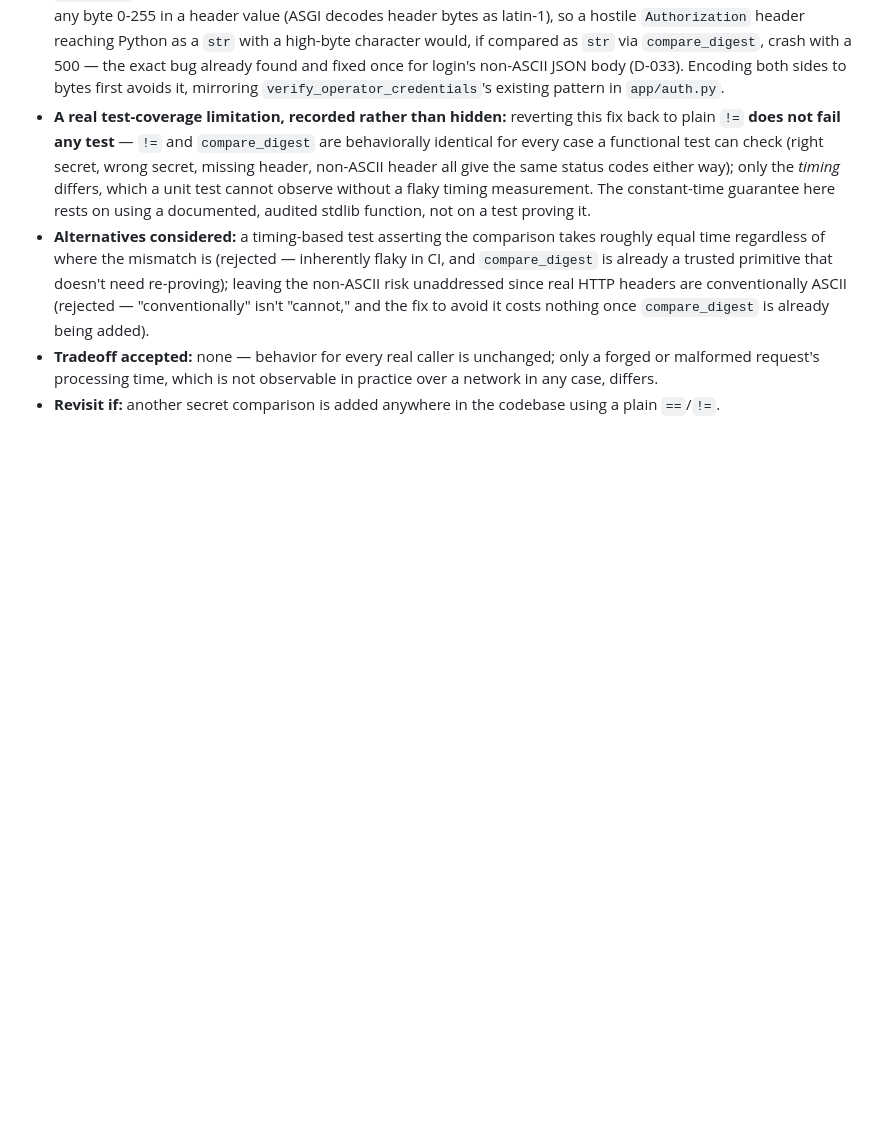
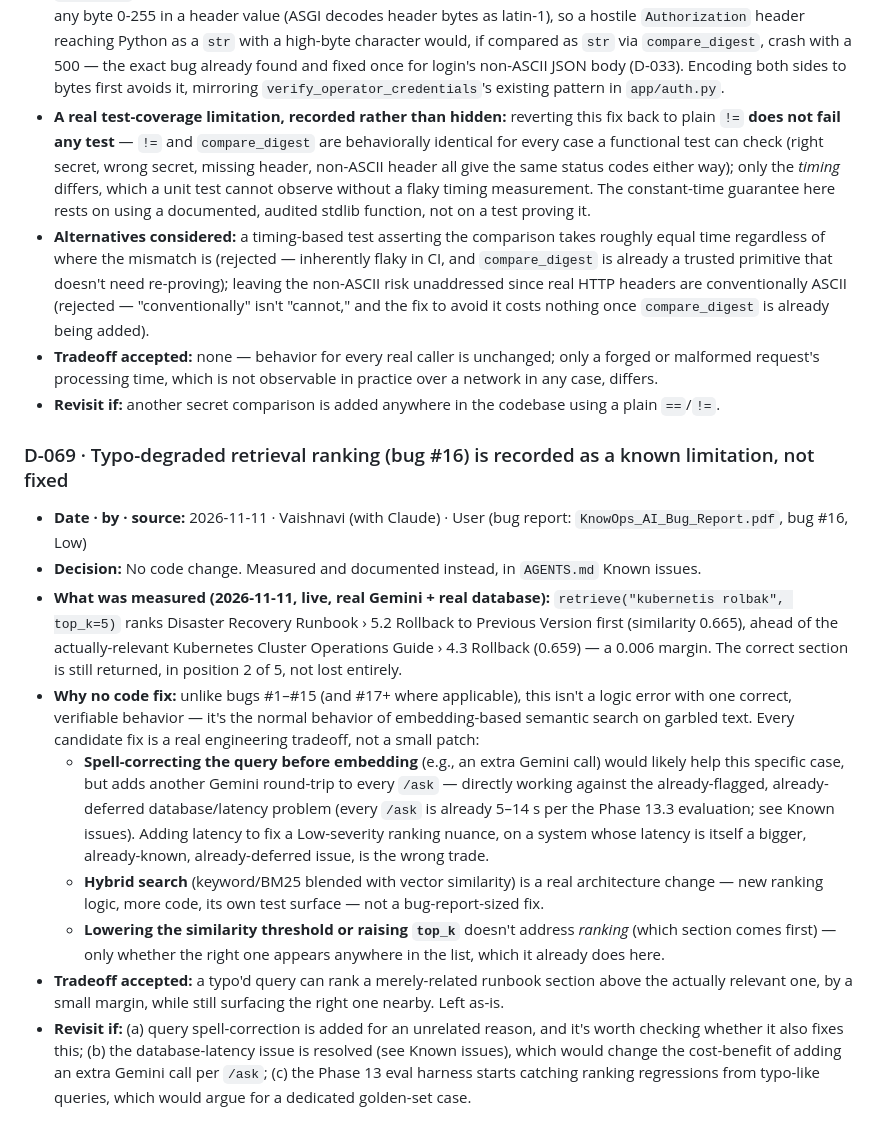
Before and after one commit to vaibhavii2810/KnowOps-AI-, a Markdown page: DECISION.md, the part around the change. GitHub-like rendering; blank space fills up the shorter version.

Commit message:
Docs: bug #16 (typo-degraded ranking) measured and recorded, not fixed
Unlike bugs #1-15, this isn't a logic error with one correct behavior
- it's normal embedding-search behavior on garbled text. Measured live
(2026-11-11): retrieve("kubernetis rolbak", top_k=5) ranks Disaster
Recovery Runbook 5.2 Rollback first (0.665) ahead of the actually
relevant Kubernetes Cluster Operations Guide 4.3 Rollback (0.659,
still position 2 of 5, not lost).

No code change. Every real mitigation is a genuine engineering
tradeoff: spell-correcting the query would add another Gemini call to
the already-slow /ask path (5-14s per request, already flagged and
deferred); hybrid keyword+vector search is a real architecture change,
not a bug-report-sized fix; adjusting the threshold/top_k doesn't
address ranking order.

DECISION.md (D-069) and AGENTS.md (Known issues, phase log,
bug-report tracker - 16 of 27 now accounted for, 15 fixed + 2 measured
and found not to need a code change) updated.

Co-Authored-By: Claude Sonnet 5 <noreply@anthropic.com>

```diff
--- a/DECISION.md
+++ b/DECISION.md
@@ -1506,3 +1506,29 @@ why this tradeoff was acceptable. Rules for when to add one are in `AGENTS.md`.
 - **Tradeoff accepted:** none — behavior for every real caller is unchanged; only a forged or malformed
   request's processing time, which is not observable in practice over a network in any case, differs.
 - **Revisit if:** another secret comparison is added anywhere in the codebase using a plain `==`/`!=`.
+
+### D-069 · Typo-degraded retrieval ranking (bug #16) is recorded as a known limitation, not fixed
+- **Date · by · source:** 2026-11-11 · Vaishnavi (with Claude) · User (bug report: `KnowOps_AI_Bug_Report.pdf`, bug #16, Low)
+- **Decision:** No code change. Measured and documented instead, in `AGENTS.md` Known issues.
+- **What was measured (2026-11-11, live, real Gemini + real database):** `retrieve("kubernetis rolbak", top_k=5)`
+  ranks Disaster Recovery Runbook › 5.2 Rollback to Previous Version first (similarity 0.665), ahead of the
+  actually-relevant Kubernetes Cluster Operations Guide › 4.3 Rollback (0.659) — a 0.006 margin. The correct
+  section is still returned, in position 2 of 5, not lost entirely.
+- **Why no code fix:** unlike bugs #1–#15 (and #17+ where applicable), this isn't a logic error with one
+  correct, verifiable behavior — it's the normal behavior of embedding-based semantic search on garbled
+  text. Every candidate fix is a real engineering tradeoff, not a small patch:
+  - **Spell-correcting the query before embedding** (e.g., an extra Gemini call) would likely help this
+    specific case, but adds another Gemini round-trip to every `/ask` — directly working against the
+    already-flagged, already-deferred database/latency problem (every `/ask` is already 5–14 s per the
+    Phase 13.3 evaluation; see Known issues). Adding latency to fix a Low-severity ranking nuance, on a
+    system whose latency is itself a bigger, already-known, already-deferred issue, is the wrong trade.
+  - **Hybrid search** (keyword/BM25 blended with vector similarity) is a real architecture change — new
+    ranking logic, more code, its own test surface — not a bug-report-sized fix.
+  - **Lowering the similarity threshold or raising `top_k`** doesn't address *ranking* (which section comes
+    first) — only whether the right one appears anywhere in the list, which it already does here.
+- **Tradeoff accepted:** a typo'd query can rank a merely-related runbook section above the actually
+  relevant one, by a small margin, while still surfacing the right one nearby. Left as-is.
+- **Revisit if:** (a) query spell-correction is added for an unrelated reason, and it's worth checking
+  whether it also fixes this; (b) the database-latency issue is resolved (see Known issues), which would
+  change the cost-benefit of adding an extra Gemini call per `/ask`; (c) the Phase 13 eval harness starts
+  catching ranking regressions from typo-like queries, which would argue for a dedicated golden-set case.
```
Also changed, not shown: AGENTS.md (+12 -3 lines).
